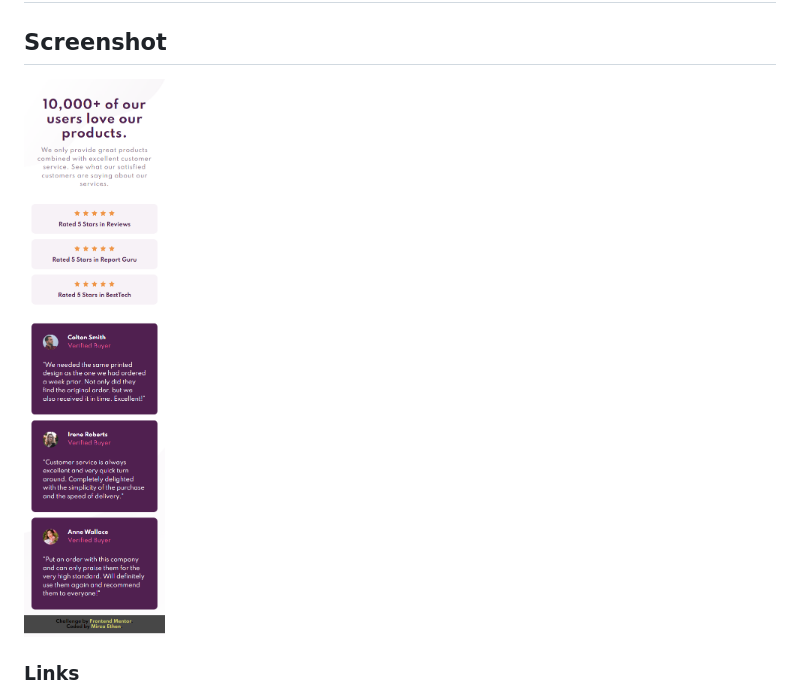
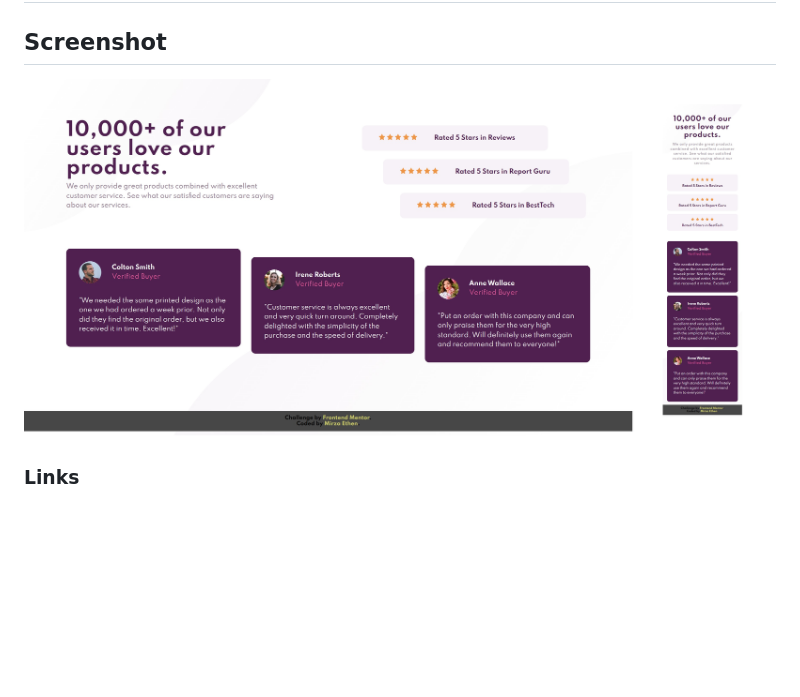
Before and after one commit to EthenPage/Social-Proof-Section, a Markdown page: README.md, the part around the change. Rendered like a GitHub page; pictures changed too: screenshot.jpg (added), screenshot.png (deleted); blank space fills up the shorter version.

```diff
--- a/README.md
+++ b/README.md
@@ -16,7 +16,7 @@ Date: 3 April 2022
 
 ## Screenshot
 
-![](./screenshot.png)
+![](./screenshot.jpg)
 
 ### Links
 
```
